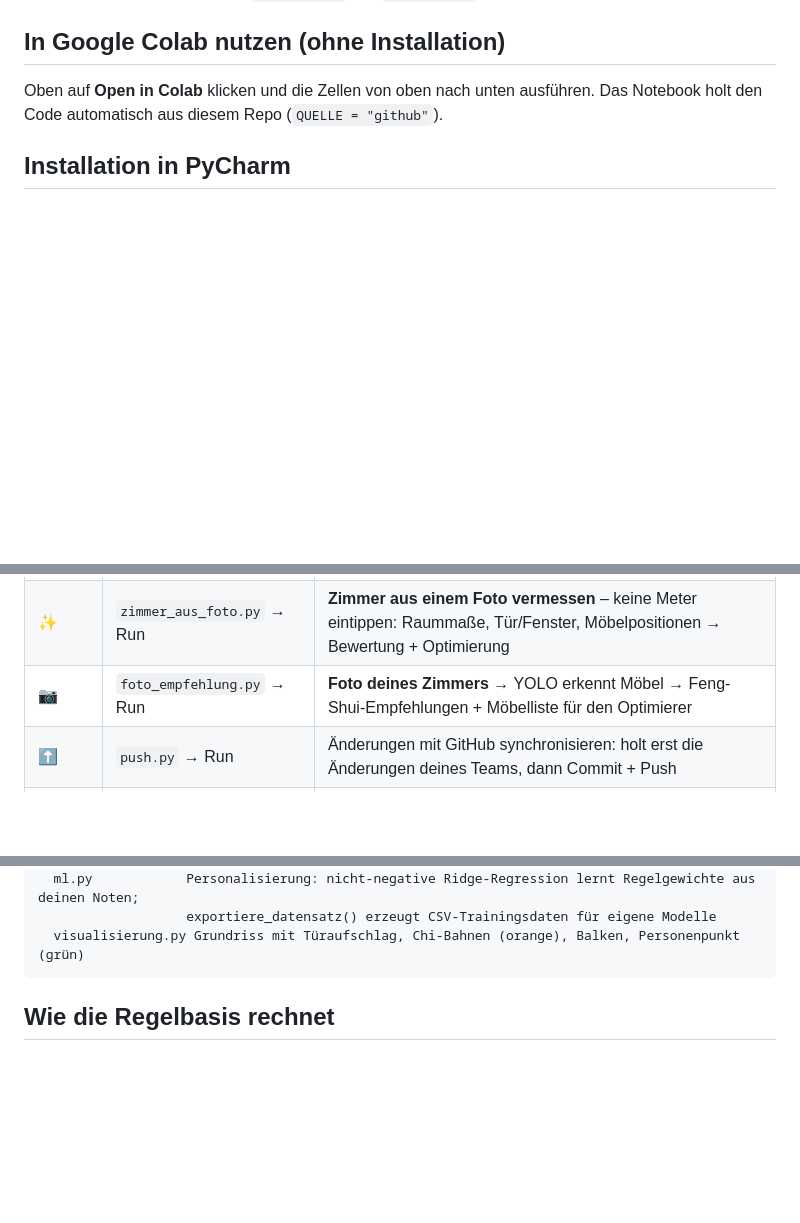
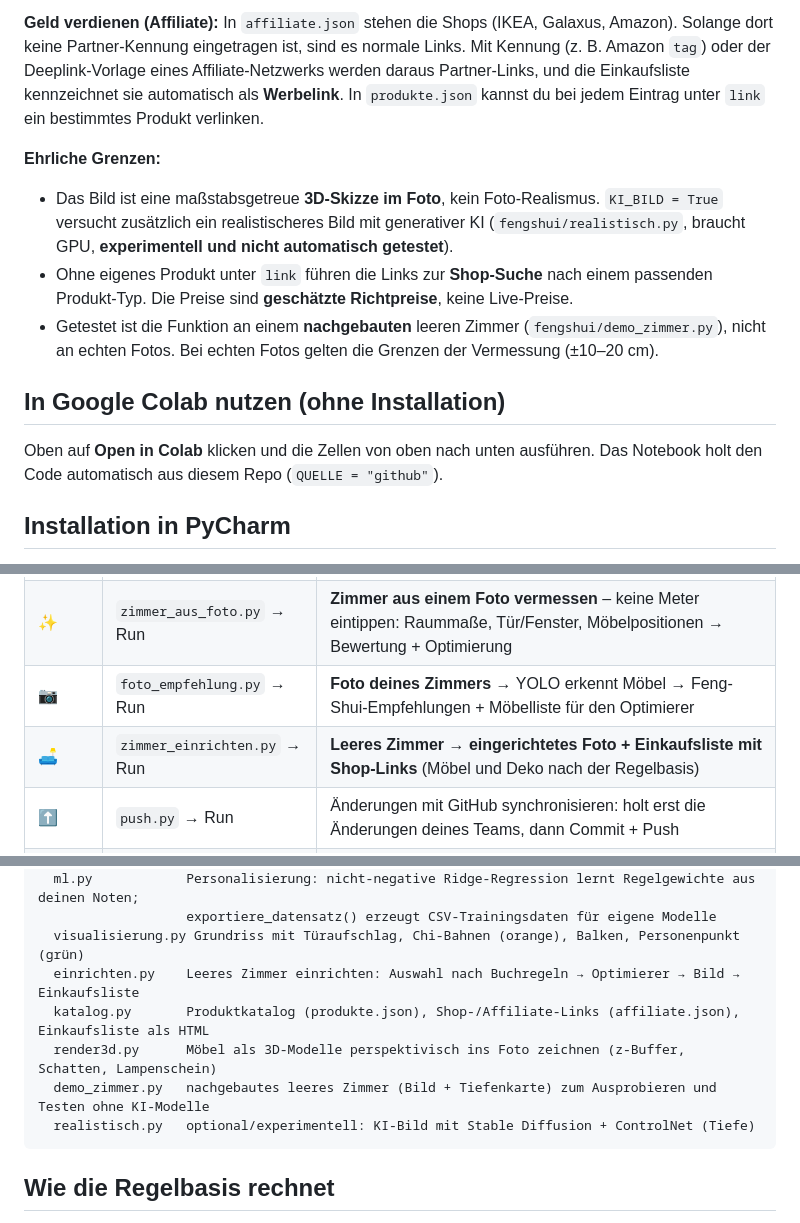
Before and after one commit to kngo-star/FengshuiML2, a Markdown page: README.md, 3 parts joined by grey strips. GitHub-like rendering; blank space fills up the shorter version.

````diff
--- a/README.md
+++ b/README.md
@@ -19,3 +50,16 @@ Fotos bleiben auf deinem Computer – `fotos_rein/` und `fotos_raus/` werden nic
+**Geld verdienen (Affiliate):** In `affiliate.json` stehen die Shops (IKEA, Galaxus, Amazon). Solange dort keine
+Partner-Kennung eingetragen ist, sind es normale Links. Mit Kennung (z. B. Amazon `tag`) oder der Deeplink-Vorlage
+eines Affiliate-Netzwerks werden daraus Partner-Links, und die Einkaufsliste kennzeichnet sie automatisch als
+**Werbelink**. In `produkte.json` kannst du bei jedem Eintrag unter `link` ein bestimmtes Produkt verlinken.
+
+**Ehrliche Grenzen:**
+- Das Bild ist eine maßstabsgetreue **3D-Skizze im Foto**, kein Foto-Realismus. `KI_BILD = True` versucht zusätzlich
+  ein realistischeres Bild mit generativer KI (`fengshui/realistisch.py`, braucht GPU, **experimentell und nicht
+  automatisch getestet**).
+- Ohne eigenes Produkt unter `link` führen die Links zur **Shop-Suche** nach einem passenden Produkt-Typ.
+  Die Preise sind **geschätzte Richtpreise**, keine Live-Preise.
+- Getestet ist die Funktion an einem **nachgebauten** leeren Zimmer (`fengshui/demo_zimmer.py`), nicht an echten Fotos.
+  Bei echten Fotos gelten die Grenzen der Vermessung (±10–20 cm).
 
 ## In Google Colab nutzen (ohne Installation)
 
@@ -39,6 +83,7 @@ Das Notebook holt den Code automatisch aus diesem Repo (`QUELLE = "github"`).
 | 🪄 | `foto_korrigieren.py` → Run | **Foto rein → dasselbe Foto mit korrigierten Möbeln raus** (nur Problem-Möbel werden minimal verschoben) |
 | ✨ | `zimmer_aus_foto.py` → Run | **Zimmer aus einem Foto vermessen** – keine Meter eintippen: Raummaße, Tür/Fenster, Möbelpositionen → Bewertung + Optimierung |
 | 📷 | `foto_empfehlung.py` → Run | **Foto deines Zimmers** → YOLO erkennt Möbel → Feng-Shui-Empfehlungen + Möbelliste für den Optimierer |
+| 🛋 | `zimmer_einrichten.py` → Run | **Leeres Zimmer → eingerichtetes Foto + Einkaufsliste mit Shop-Links** (Möbel und Deko nach der Regelbasis) |
 | ⬆ | `push.py` → Run | Änderungen mit GitHub synchronisieren: holt erst die Änderungen deines Teams, dann Commit + Push |
 | – | `regeln_exportieren.py` | schreibt die gesamte Regelbasis als `regelbasis.md` / `regelbasis.json` |
 
@@ -70,6 +115,11 @@ fengshui/
   ml.py            Personalisierung: nicht-negative Ridge-Regression lernt Regelgewichte aus deinen Noten;
                    exportiere_datensatz() erzeugt CSV-Trainingsdaten für eigene Modelle
   visualisierung.py Grundriss mit Türaufschlag, Chi-Bahnen (orange), Balken, Personenpunkt (grün)
+  einrichten.py    Leeres Zimmer einrichten: Auswahl nach Buchregeln → Optimierer → Bild → Einkaufsliste
+  katalog.py       Produktkatalog (produkte.json), Shop-/Affiliate-Links (affiliate.json), Einkaufsliste als HTML
+  render3d.py      Möbel als 3D-Modelle perspektivisch ins Foto zeichnen (z-Buffer, Schatten, Lampenschein)
+  demo_zimmer.py   nachgebautes leeres Zimmer (Bild + Tiefenkarte) zum Ausprobieren und Testen ohne KI-Modelle
+  realistisch.py   optional/experimentell: KI-Bild mit Stable Diffusion + ControlNet (Tiefe)
 ```
 
 ## Wie die Regelbasis rechnet
````
Also changed, not shown: other parts of README.md (+31 -0 lines), beispiele/einrichten_demo.jpg (added), 15 other files.
